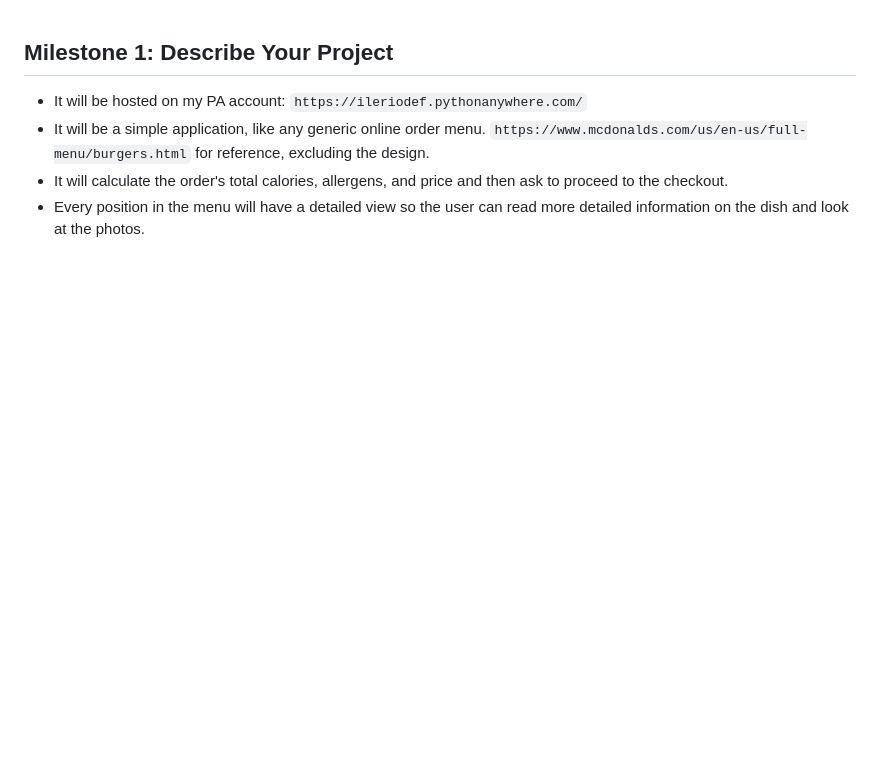
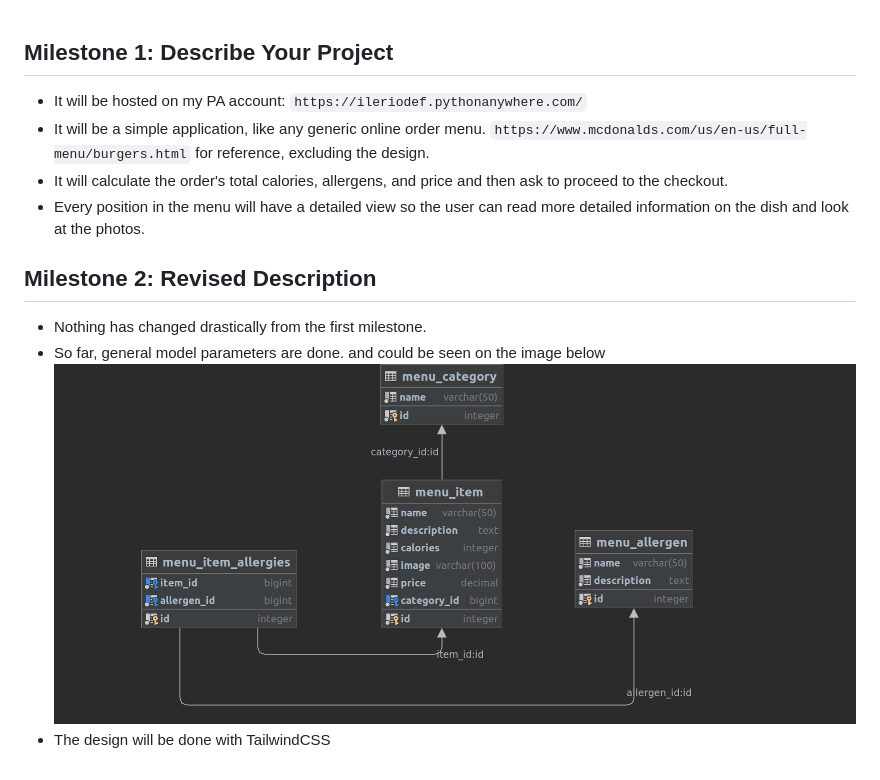
Before and after one commit to IlerioDef/restaurant_menu, a Markdown page: README.md, the part around the change. GitHub-like rendering; pictures changed too: milestones/media/models_milestone2.png (added); blank space fills up the shorter version.

Commit message:
added notes to the Milestone 2

```diff
--- a/README.md
+++ b/README.md
@@ -3,3 +3,9 @@
 * It will be a simple application, like any generic online order menu. `https://www.mcdonalds.com/us/en-us/full-menu/burgers.html` for reference, excluding the design.
 * It will calculate the order's total calories, allergens, and price and then ask to proceed to the checkout.
 * Every position in the menu will have a detailed view so the user can read more detailed information on the dish and look at the photos.
+
+## Milestone 2: Revised Description
+* Nothing has changed drastically from the first milestone.
+* So far, general model parameters are done. and could be seen on the image below
+![current model diagram](milestones/media/models_milestone2.png)
+* The design will be done with TailwindCSS
```
Also changed, not shown: 2 other files.
